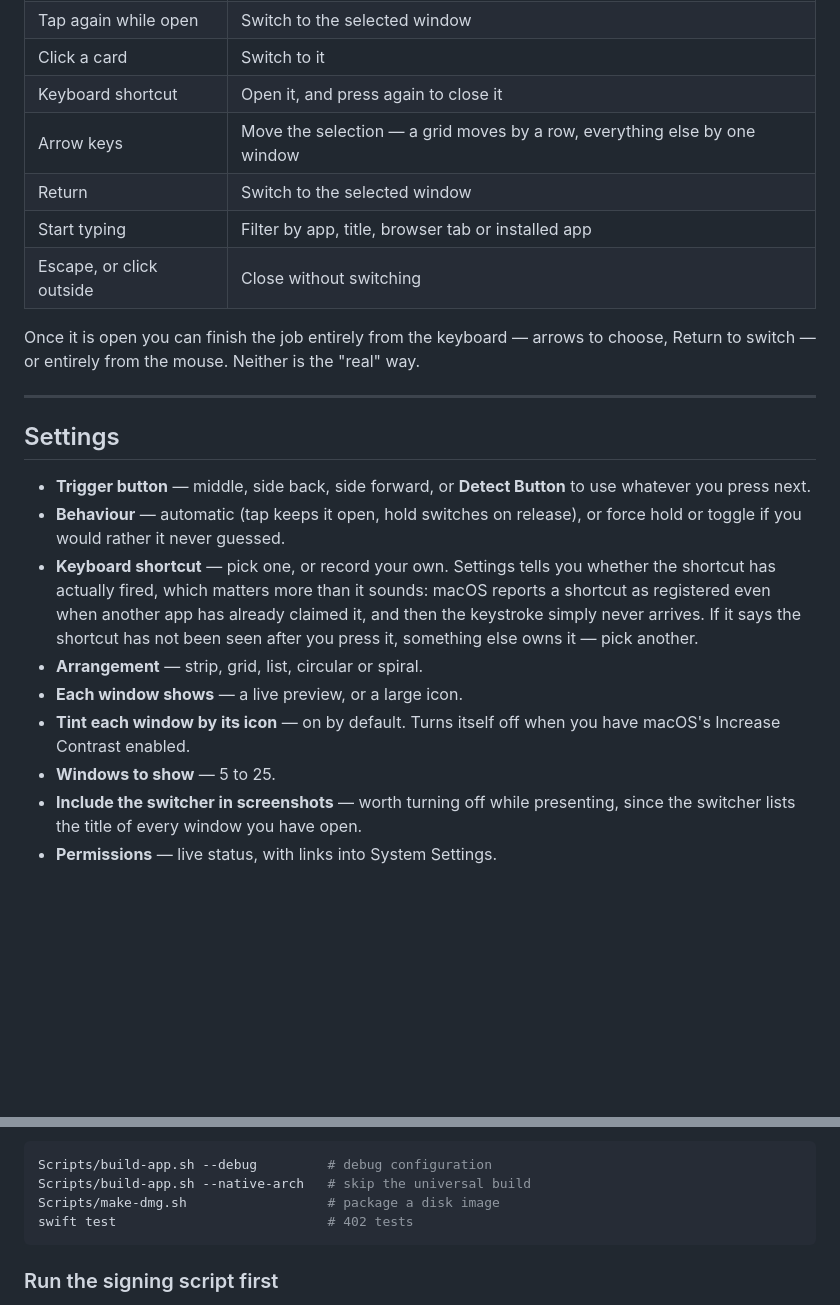
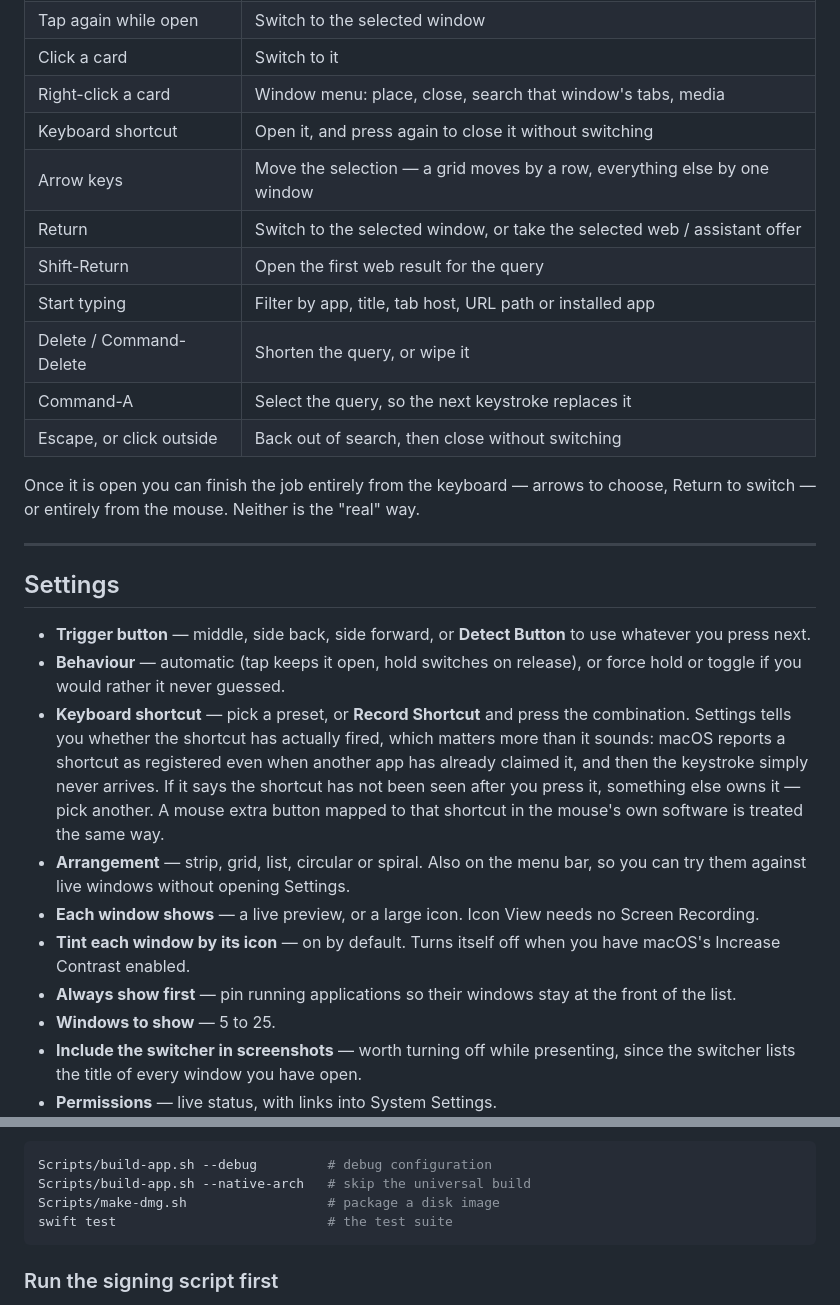
Before and after one commit to maheshauti96/pickSwitch, a Markdown page: README.md, 2 parts joined by grey strips. Rendered like a GitHub page; blank space fills up the shorter version.

````diff
--- a/README.md
+++ b/README.md
@@ -164,11 +190,15 @@ card, or tap again, to switch.
 | Quick tap | Switcher stays open for browsing |
 | Tap again while open | Switch to the selected window |
 | Click a card | Switch to it |
-| Keyboard shortcut | Open it, and press again to close it |
+| Right-click a card | Window menu: place, close, search that window's tabs, media |
+| Keyboard shortcut | Open it, and press again to close it without switching |
 | Arrow keys | Move the selection — a grid moves by a row, everything else by one window |
-| Return | Switch to the selected window |
-| Start typing | Filter by app, title, browser tab or installed app |
-| Escape, or click outside | Close without switching |
+| Return | Switch to the selected window, or take the selected web / assistant offer |
+| Shift-Return | Open the first web result for the query |
+| Start typing | Filter by app, title, tab host, URL path or installed app |
+| Delete / Command-Delete | Shorten the query, or wipe it |
+| Command-A | Select the query, so the next keystroke replaces it |
+| Escape, or click outside | Back out of search, then close without switching |
 
 Once it is open you can finish the job entirely from the keyboard — arrows to choose,
 Return to switch — or entirely from the mouse. Neither is the "real" way.
@@ -181,15 +211,21 @@ Return to switch — or entirely from the mouse. Neither is the "real" way.
   whatever you press next.
 - **Behaviour** — automatic (tap keeps it open, hold switches on release), or force
   hold or toggle if you would rather it never guessed.
-- **Keyboard shortcut** — pick one, or record your own. Settings tells you whether the
-  shortcut has actually fired, which matters more than it sounds: macOS reports a
-  shortcut as registered even when another app has already claimed it, and then the
-  keystroke simply never arrives. If it says the shortcut has not been seen after you
-  press it, something else owns it — pick another.
-- **Arrangement** — strip, grid, list, circular or spiral.
-- **Each window shows** — a live preview, or a large icon.
+- **Keyboard shortcut** — pick a preset, or **Record Shortcut** and press the
+  combination. Settings tells you whether the shortcut has actually fired, which
+  matters more than it sounds: macOS reports a shortcut as registered even when
+  another app has already claimed it, and then the keystroke simply never arrives.
+  If it says the shortcut has not been seen after you press it, something else owns
+  it — pick another. A mouse extra button mapped to that shortcut in the mouse's own
+  software is treated the same way.
+- **Arrangement** — strip, grid, list, circular or spiral. Also on the menu bar, so
+  you can try them against live windows without opening Settings.
+- **Each window shows** — a live preview, or a large icon. Icon View needs no Screen
+  Recording.
 - **Tint each window by its icon** — on by default. Turns itself off when you have
   macOS's Increase Contrast enabled.
+- **Always show first** — pin running applications so their windows stay at the
+  front of the list.
 - **Windows to show** — 5 to 25.
 - **Include the switcher in screenshots** — worth turning off while presenting, since
   the switcher lists the title of every window you have open.
@@ -221,7 +257,7 @@ Command Line Tools is enough — Xcode is not required.
 Scripts/build-app.sh --debug         # debug configuration
 Scripts/build-app.sh --native-arch   # skip the universal build
 Scripts/make-dmg.sh                  # package a disk image
-swift test                           # 402 tests
+swift test                           # the test suite
 ```
 
 ### Run the signing script first
````
Also changed, not shown: other parts of README.md (+41 -13 lines).
